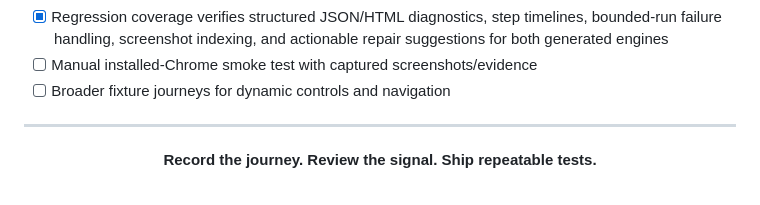
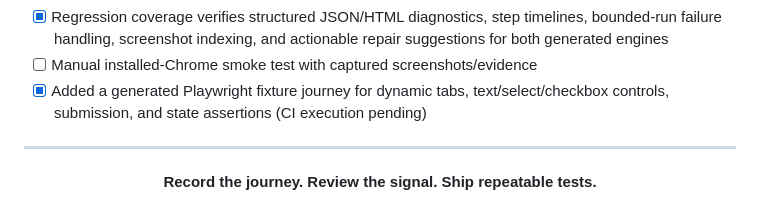
Before and after one commit to SanFlash/record2pom, a Markdown page: README.md, the part around the change. Rendered like a GitHub page.

Commit message:
docs: update broader fixture journey roadmap

```diff
--- a/README.md
+++ b/README.md
@@ -262,7 +262,7 @@ The showcase is implemented in `showcase/index.html` with GSAP 3 and CSS 3D tran
 - [x] Generated Selenium ZIP is extracted, preflighted, and Python-syntax validated in CI
 - [x] Regression coverage verifies structured JSON/HTML diagnostics, step timelines, bounded-run failure handling, screenshot indexing, and actionable repair suggestions for both generated engines
 - [ ] Manual installed-Chrome smoke test with captured screenshots/evidence
-- [ ] Broader fixture journeys for dynamic controls and navigation
+- [x] Added a generated Playwright fixture journey for dynamic tabs, text/select/checkbox controls, submission, and state assertions (CI execution pending)
 ---
 
 <div align="center">
```
